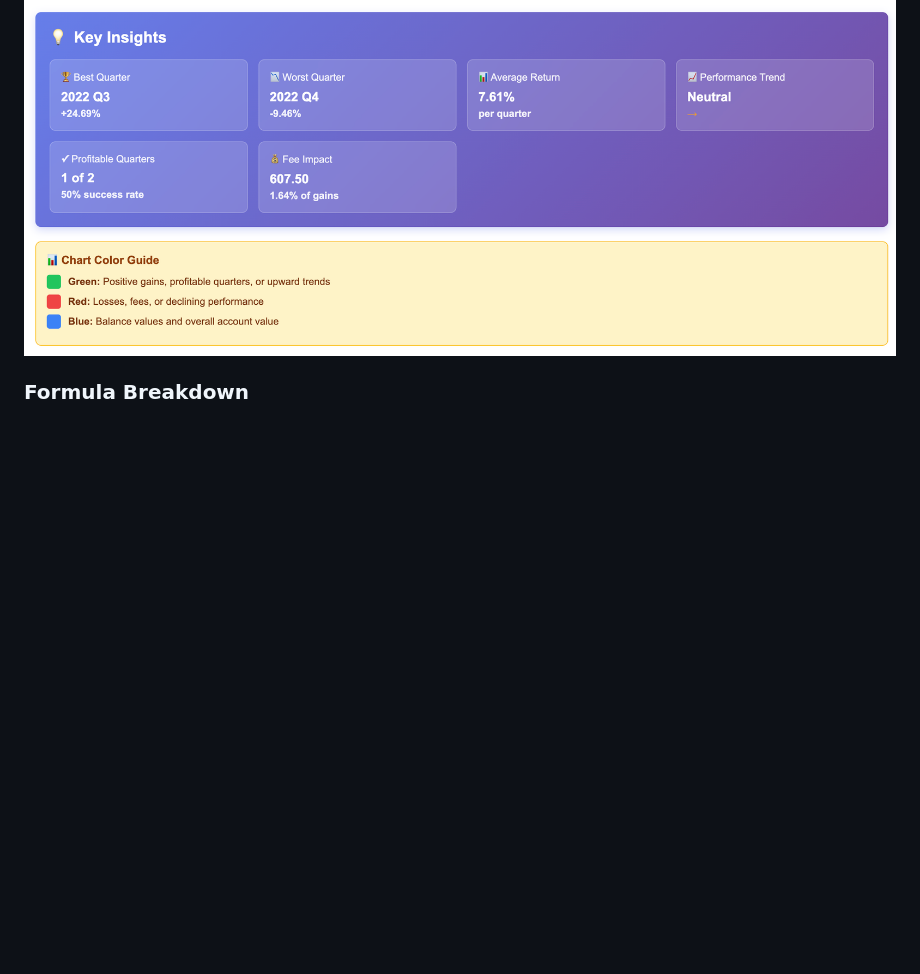
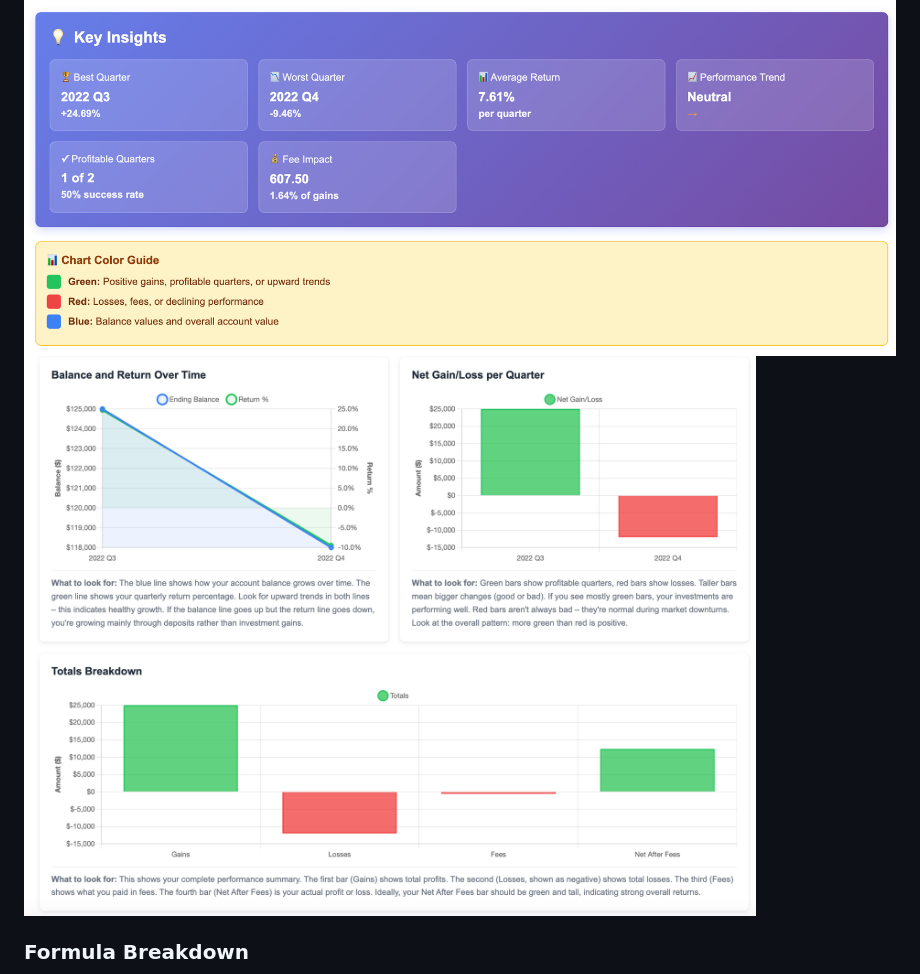
Before and after one commit to Chehrehmi/Portfolio_Caclulator, a Markdown page: README.md, the part around the change. Drawn GitHub-style; blank space fills up the shorter version.

```diff
--- a/README.md
+++ b/README.md
@@ -35,6 +35,7 @@ The app runs **entirely client-side** in the browser, ensuring **data privacy**
 
 ### Charts and Insights
 ![Visualizations1](insights&charts1.png)
+![Visualizations2](insights&charts2.png)
 
 ### Formula Breakdown
 ![Formulas Section](formula-breakdown.png)
```
